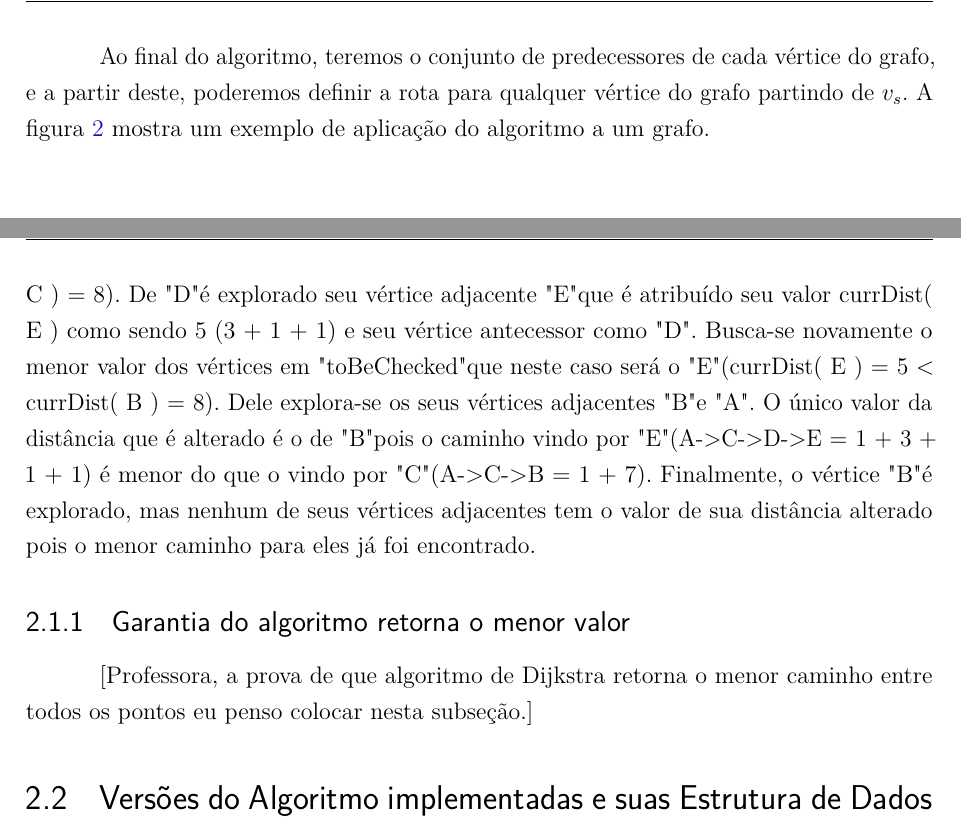
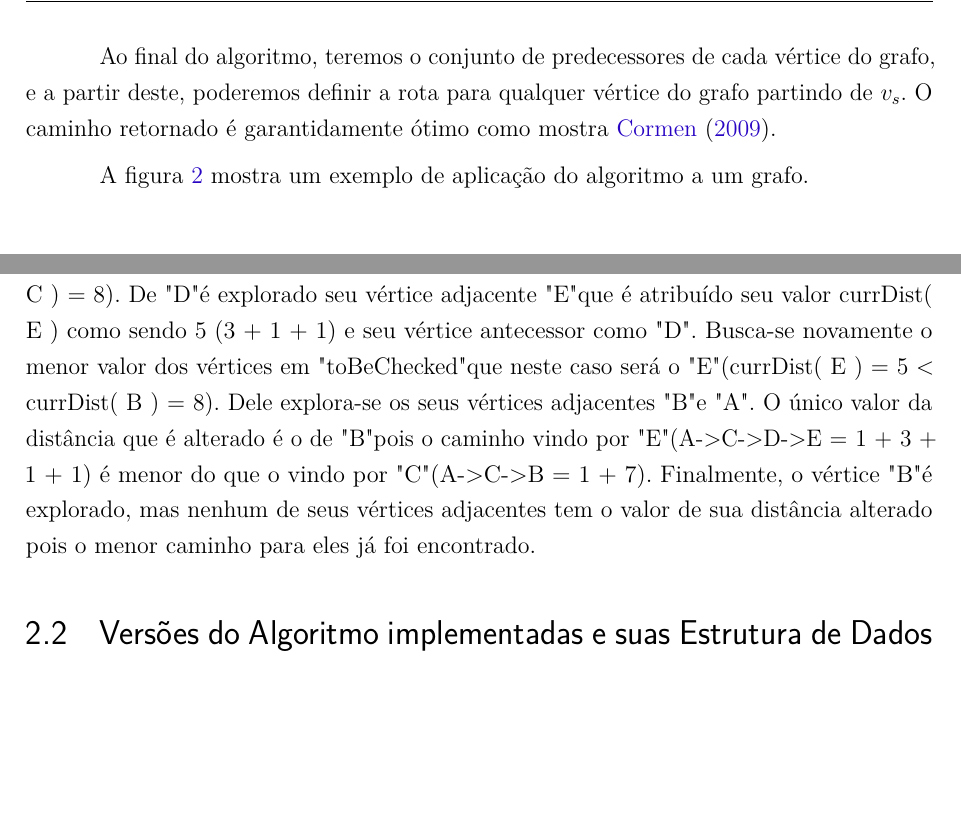
Before and after one commit to pedrohbh/PG-Dissertacao, a LaTeX thesis (Academia/PG.tex, which reads Academia/capitulos/ch2-dijkstra.tex): two parts of pages 17 and 18 of 40, joined at a grey line, cut so that both start at the same text, the shorter picture padded with empty space. Compiled offline with pdfLaTeX.

Commit message:
Backup LXXXVI

```diff
--- a/Academia/capitulos/ch2-dijkstra.tex
+++ b/Academia/capitulos/ch2-dijkstra.tex
@@ -46,7 +46,9 @@ DijkstraAlgorithm(weighted simple digraph, vertex first)
 
 O algoritmo inicia atribuindo o valor inicial de cada distância de cada vértice do grafo igual a $\infty$, com exceção do vértice inicial $v_{s}$ que será iniciado por 0. Em seguida todos os vértices são adicionados ao conjunto dos "toBeChecked" ("aSeremChecados"). Feito isso, inicia-se o processo iterativo: seleciona-se o vértice $v$ de menor custo que esteja dentro do conjunto "toBeChecked", retira-se ele do conjunto e a partir dele, para cada vértice adjacente $u$ de $v$, verifica-se se a distância atual calculada de $u$ é maior do que a distância calculada de $v$ mais o valor referente ao peso da aresta de $v$ e $u$ (origem em $v$). Caso seja verdade, a distância atual de $u$ é substituída pela soma da distância atual de $v$ mais o peso da aresta de $v$ e $u$ (este valor corresponde à distância do vértice de origem $v_{s}$ até $u$), além de definir o antecessor $u$ como $v$. Repete-se o passo iterativo até que o conjunto "toBeChecked" esteja vazio\footnote{Em linguagens de programação, é costume substituir o valor $\infty$ pelo maior número representativo do tipo da variável selecionado para representar a distância. Por exemplo na linguagem C, caso se utilize o valor int (inteiro) para representar a distância, a atribuição inicial será dado pela constante INT\underline{\space}MAX  definida pela biblioteca "limits.h", que representa o maior valor numérico representado por esse tipo de variável.}.
 \newpage
-Ao final do algoritmo, teremos o conjunto de predecessores de cada vértice do grafo, e a partir deste, poderemos definir a rota para qualquer vértice do grafo partindo de $v_{s}$. A figura \ref{fig-dijkstra-algoritmo-grafo} mostra um exemplo de aplicação do algoritmo a um grafo.
+Ao final do algoritmo, teremos o conjunto de predecessores de cada vértice do grafo, e a partir deste, poderemos definir a rota para qualquer vértice do grafo partindo de $v_{s}$. O caminho retornado é garantidamente ótimo como mostra \citeonline{cormen2009introduction}.
+
+A figura \ref{fig-dijkstra-algoritmo-grafo} mostra um exemplo de aplicação do algoritmo a um grafo.
 
 \begin{figure}[H]
 \centering
@@ -56,11 +58,6 @@ Ao final do algoritmo, teremos o conjunto de predecessores de cada vértice do g
 \end{figure}
 
 Inicialmente a distância do vértice "A" é atribuído como zero enquanto de todos os demais é atribuído como infinito $\infty$. Inicia-se o processo iterativo a partir de "A" que explora os seus vértices adjacentes, que neste caso só tem um que é o vértice "C". A distância de "C" é calculada como o valor da distância de "A" mais o peso da aresta "AC" (que é igual a 1), e o vértice que é atribuído como antecessor de "C" é "A". Em seguida é escolhido o vértice cuja a distância seja a menor dentro do conjunto "toBeChecked" que neste caso é o próprio "C". Do vértice "C" explora-se os vértices adjacentes dele "D" e "B". Suas respectivas distâncias são atribuídas como a distância de "C" mais o peso de suas respectivas arestas (currDist( B ) = 7 + 1; currDist( D ) = 3 + 1), além de atribuir como "C" os seus respectivos vértices antecessores. Disso novamente, escolhe-se o vértice com menor distância em "toBeChecked" que neste caso será o D (currDist( D ) = 4 < currDist( C ) = 8). De "D" é explorado seu vértice adjacente "E" que é atribuído seu valor currDist( E ) como sendo 5 (3 + 1 + 1) e seu vértice antecessor como "D". Busca-se novamente o menor valor dos vértices em "toBeChecked" que neste caso será o "E" (currDist( E ) = 5 < currDist( B ) = 8). Dele explora-se os seus vértices adjacentes "B" e "A". O único valor da distância que é alterado é o de "B" pois o caminho vindo por "E" (A->C->D->E = 1 + 3 + 1 + 1) é menor do que o vindo por "C"  (A->C->B = 1 + 7). Finalmente, o vértice "B" é explorado, mas nenhum de seus vértices adjacentes tem o valor de sua distância alterado pois o menor caminho para eles já foi encontrado.
-
-
-\subsection{Garantia do algoritmo retorna o menor valor}
-\label{sec-dijkstra-algoritmo-prova}
-[Professora, a prova de que algoritmo de Dijkstra retorna o menor caminho entre todos os pontos eu penso colocar nesta subseção.]
 
 \section{Versões do Algoritmo implementadas e suas Estrutura de Dados}
 \label{sec-dijkstra-versoes}
```
Also changed, not shown: Academia/PG.pdf.
